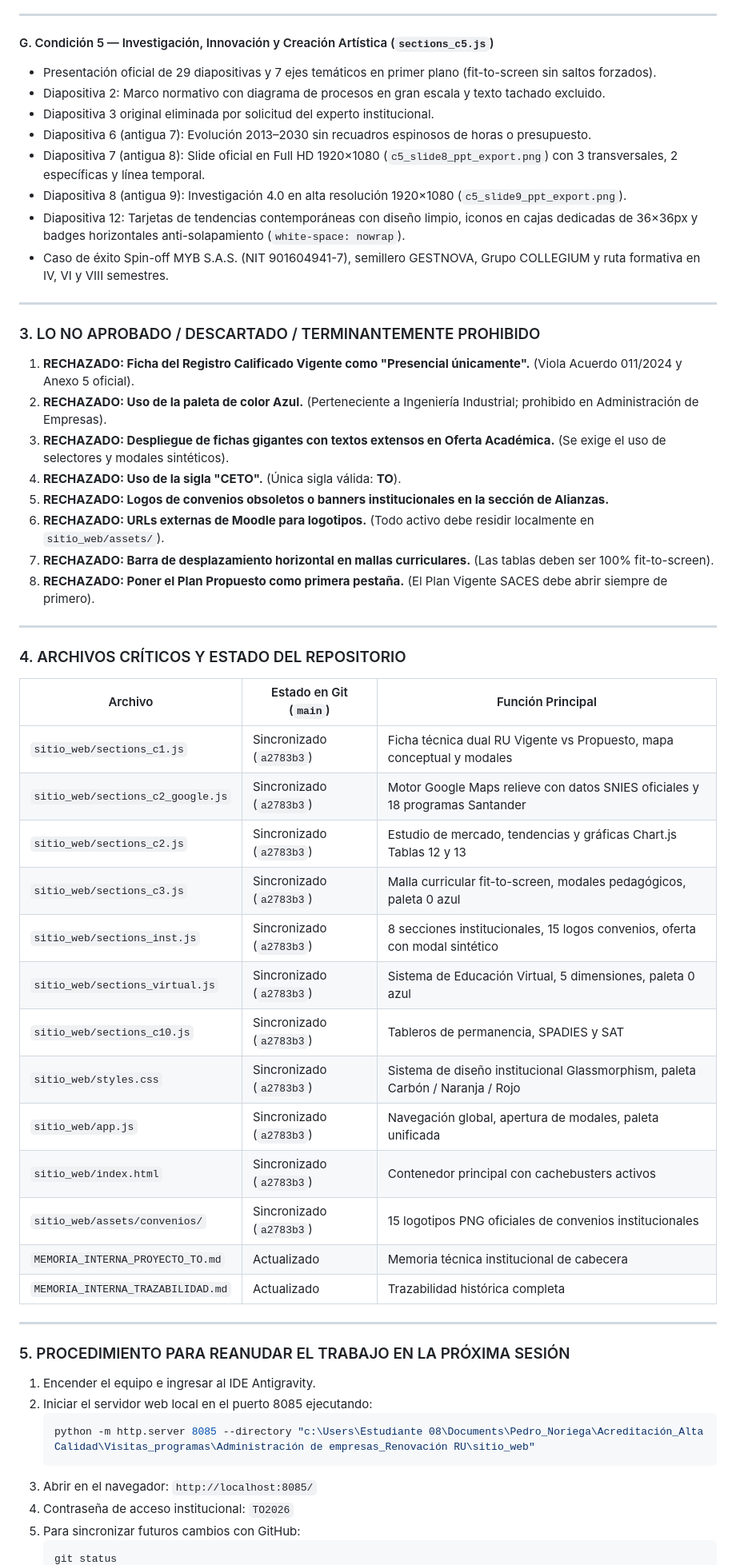
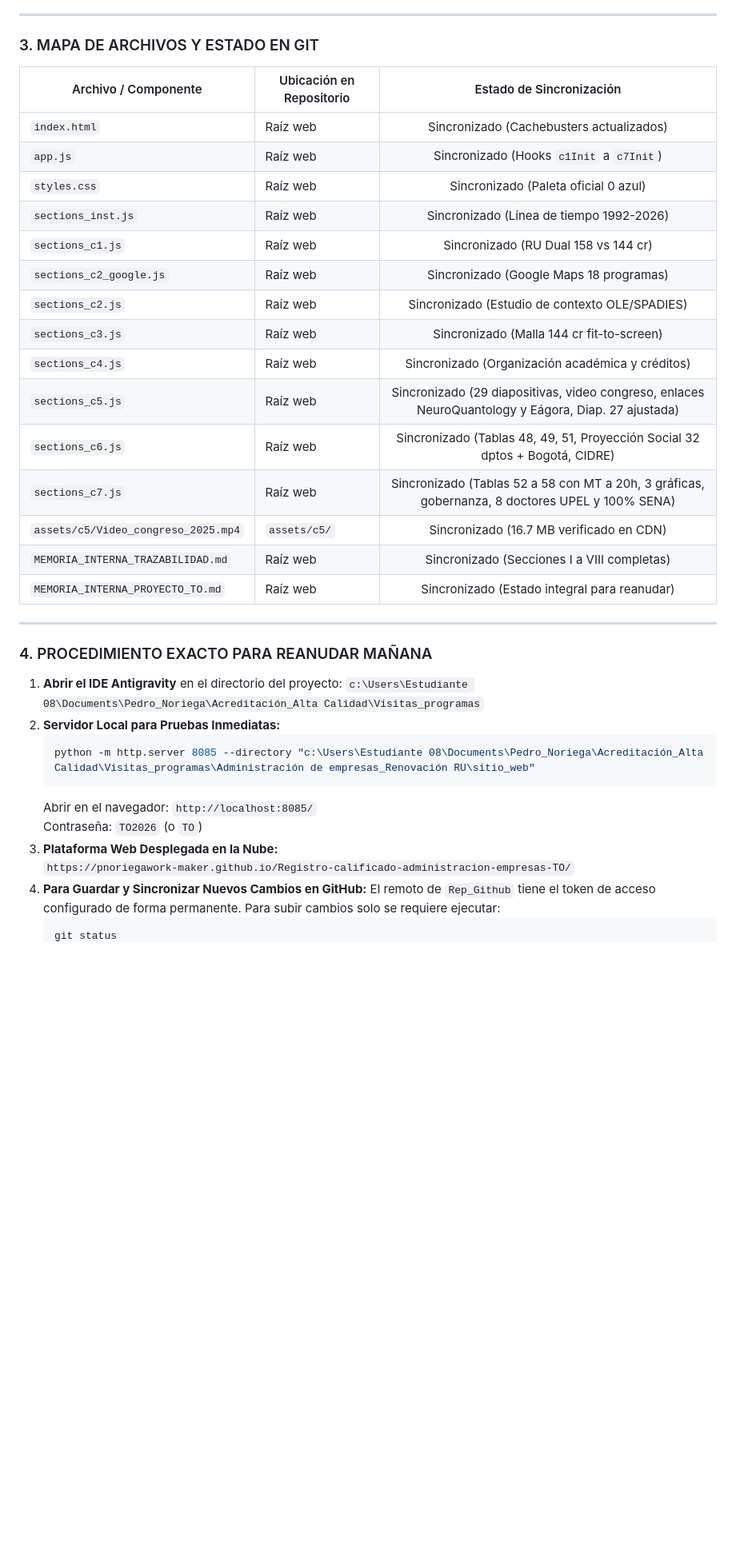
Before and after one commit to pnoriegawork-maker/Registro-calificado-administracion-empresas-TO, a Markdown page: MEMORIA_INTERNA_PROYECTO_TO.md, the part around one of its changes. Shown at 80% size. Rendered like a GitHub page; blank space fills up the shorter version.

Commit message:
docs: actualizar memoria tecnica institucional de control y continuidad para cierre de sesion

````diff
--- a/MEMORIA_INTERNA_PROYECTO_TO.md
+++ b/MEMORIA_INTERNA_PROYECTO_TO.md
@@ -84,60 +107,41 @@
 
 ---
 
-#### G. Condición 5 — Investigación, Innovación y Creación Artística (`sections_c5.js`)
-- Presentación oficial de 29 diapositivas y 7 ejes temáticos en primer plano (fit-to-screen sin saltos forzados).
-- Diapositiva 2: Marco normativo con diagrama de procesos en gran escala y texto tachado excluido.
-- Diapositiva 3 original eliminada por solicitud del experto institucional.
-- Diapositiva 6 (antigua 7): Evolución 2013–2030 sin recuadros espinosos de horas o presupuesto.
-- Diapositiva 7 (antigua 8): Slide oficial en Full HD 1920×1080 (`c5_slide8_ppt_export.png`) con 3 transversales, 2 específicas y línea temporal.
-- Diapositiva 8 (antigua 9): Investigación 4.0 en alta resolución 1920×1080 (`c5_slide9_ppt_export.png`).
-- Diapositiva 12: Tarjetas de tendencias contemporáneas con diseño limpio, iconos en cajas dedicadas de 36×36px y badges horizontales anti-solapamiento (`white-space: nowrap`).
-- Caso de éxito Spin-off MYB S.A.S. (NIT 901604941-7), semillero GESTNOVA, Grupo COLLEGIUM y ruta formativa en IV, VI y VIII semestres.
+### 3. MAPA DE ARCHIVOS Y ESTADO EN GIT
+
+| Archivo / Componente | Ubicación en Repositorio | Estado de Sincronización |
+|---|---|:---:|
+| `index.html` | Raíz web | Sincronizado (Cachebusters actualizados) |
+| `app.js` | Raíz web | Sincronizado (Hooks `c1Init` a `c7Init`) |
+| `styles.css` | Raíz web | Sincronizado (Paleta oficial 0 azul) |
+| `sections_inst.js` | Raíz web | Sincronizado (Línea de tiempo 1992-2026) |
+| `sections_c1.js` | Raíz web | Sincronizado (RU Dual 158 vs 144 cr) |
+| `sections_c2_google.js` | Raíz web | Sincronizado (Google Maps 18 programas) |
+| `sections_c2.js` | Raíz web | Sincronizado (Estudio de contexto OLE/SPADIES) |
+| `sections_c3.js` | Raíz web | Sincronizado (Malla 144 cr fit-to-screen) |
+| `sections_c4.js` | Raíz web | Sincronizado (Organización académica y créditos) |
+| `sections_c5.js` | Raíz web | Sincronizado (29 diapositivas, video congreso, enlaces NeuroQuantology y Eágora, Diap. 27 ajustada) |
+| `sections_c6.js` | Raíz web | Sincronizado (Tablas 48, 49, 51, Proyección Social 32 dptos + Bogotá, CIDRE) |
+| `sections_c7.js` | Raíz web | Sincronizado (Tablas 52 a 58 con MT a 20h, 3 gráficas, gobernanza, 8 doctores UPEL y 100% SENA) |
+| `assets/c5/Video_congreso_2025.mp4` | `assets/c5/` | Sincronizado (16.7 MB verificado en CDN) |
+| `MEMORIA_INTERNA_TRAZABILIDAD.md` | Raíz web | Sincronizado (Secciones I a VIII completas) |
+| `MEMORIA_INTERNA_PROYECTO_TO.md` | Raíz web | Sincronizado (Estado integral para reanudar) |
 
 ---
 
-### 3. LO NO APROBADO / DESCARTADO / TERMINANTEMENTE PROHIBIDO
+### 4. PROCEDIMIENTO EXACTO PARA REANUDAR MAÑANA
 
-1. **RECHAZADO: Ficha del Registro Calificado Vigente como "Presencial únicamente".** (Viola Acuerdo 011/2024 y Anexo 5 oficial).
-2. **RECHAZADO: Uso de la paleta de color Azul.** (Perteneciente a Ingeniería Industrial; prohibido en Administración de Empresas).
-3. **RECHAZADO: Despliegue de fichas gigantes con textos extensos en Oferta Académica.** (Se exige el uso de selectores y modales sintéticos).
-4. **RECHAZADO: Uso de la sigla "CETO".** (Única sigla válida: **TO**).
-5. **RECHAZADO: Logos de convenios obsoletos o banners institucionales en la sección de Alianzas.**
-6. **RECHAZADO: URLs externas de Moodle para logotipos.** (Todo activo debe residir localmente en `sitio_web/assets/`).
-7. **RECHAZADO: Barra de desplazamiento horizontal en mallas curriculares.** (Las tablas deben ser 100% fit-to-screen).
-8. **RECHAZADO: Poner el Plan Propuesto como primera pestaña.** (El Plan Vigente SACES debe abrir siempre de primero).
-
----
-
-### 4. ARCHIVOS CRÍTICOS Y ESTADO DEL REPOSITORIO
-
-| Archivo | Estado en Git (`main`) | Función Principal |
-|---|---|---|
-| `sitio_web/sections_c1.js` | Sincronizado (`a2783b3`) | Ficha técnica dual RU Vigente vs Propuesto, mapa conceptual y modales |
-| `sitio_web/sections_c2_google.js` | Sincronizado (`a2783b3`) | Motor Google Maps relieve con datos SNIES oficiales y 18 programas Santander |
-| `sitio_web/sections_c2.js` | Sincronizado (`a2783b3`) | Estudio de mercado, tendencias y gráficas Chart.js Tablas 12 y 13 |
-| `sitio_web/sections_c3.js` | Sincronizado (`a2783b3`) | Malla curricular fit-to-screen, modales pedagógicos, paleta 0 azul |
-| `sitio_web/sections_inst.js` | Sincronizado (`a2783b3`) | 8 secciones institucionales, 15 logos convenios, oferta con modal sintético |
-| `sitio_web/sections_virtual.js` | Sincronizado (`a2783b3`) | Sistema de Educación Virtual, 5 dimensiones, paleta 0 azul |
-| `sitio_web/sections_c10.js` | Sincronizado (`a2783b3`) | Tableros de permanencia, SPADIES y SAT |
-| `sitio_web/styles.css` | Sincronizado (`a2783b3`) | Sistema de diseño institucional Glassmorphism, paleta Carbón / Naranja / Rojo |
-| `sitio_web/app.js` | Sincronizado (`a2783b3`) | Navegación global, apertura de modales, paleta unificada |
-| `sitio_web/index.html` | Sincronizado (`a2783b3`) | Contenedor principal con cachebusters activos |
-| `sitio_web/assets/convenios/` | Sincronizado (`a2783b3`) | 15 logotipos PNG oficiales de convenios institucionales |
-| `MEMORIA_INTERNA_PROYECTO_TO.md` | Actualizado | Memoria técnica institucional de cabecera |
-| `MEMORIA_INTERNA_TRAZABILIDAD.md` | Actualizado | Trazabilidad histórica completa |
-
----
-
-### 5. PROCEDIMIENTO PARA REANUDAR EL TRABAJO EN LA PRÓXIMA SESIÓN
-
-1. Encender el equipo e ingresar al IDE Antigravity.
-2. Iniciar el servidor web local en el puerto 8085 ejecutando:
+1. **Abrir el IDE Antigravity** en el directorio del proyecto:
+   `c:\Users\Estudiante 08\Documents\Pedro_Noriega\Acreditación_Alta Calidad\Visitas_programas`
+2. **Servidor Local para Pruebas Inmediatas:**
    ```powershell
    python -m http.server 8085 --directory "c:\Users\Estudiante 08\Documents\Pedro_Noriega\Acreditación_Alta Calidad\Visitas_programas\Administración de empresas_Renovación RU\sitio_web"
    ```
-3. Abrir en el navegador: `http://localhost:8085/`
-4. Contraseña de acceso institucional: `TO2026`
-5. Para sincronizar futuros cambios con GitHub:
+   Abrir en el navegador: `http://localhost:8085/`
+   Contraseña: `TO2026` (o `TO`)
+3. **Plataforma Web Desplegada en la Nube:**
+   `https://pnoriegawork-maker.github.io/Registro-calificado-administracion-empresas-TO/`
+4. **Para Guardar y Sincronizar Nuevos Cambios en GitHub:**
+   El remoto de `Rep_Github` tiene el token de acceso configurado de forma permanente. Para subir cambios solo se requiere ejecutar:
    ```powershell
    git status
````
Also changed, not shown: other parts of MEMORIA_INTERNA_PROYECTO_TO.md (+74 -49 lines).
